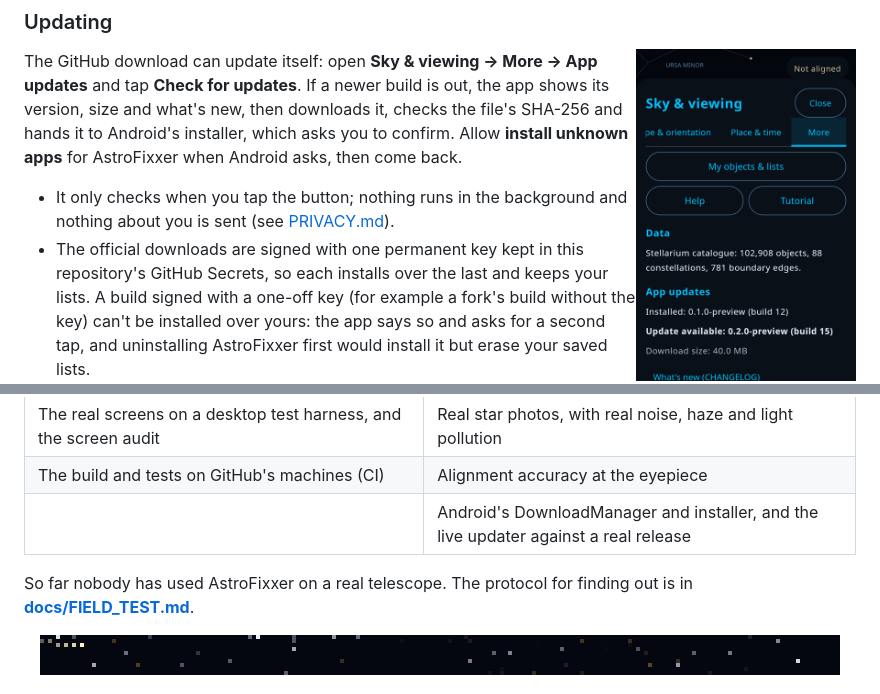
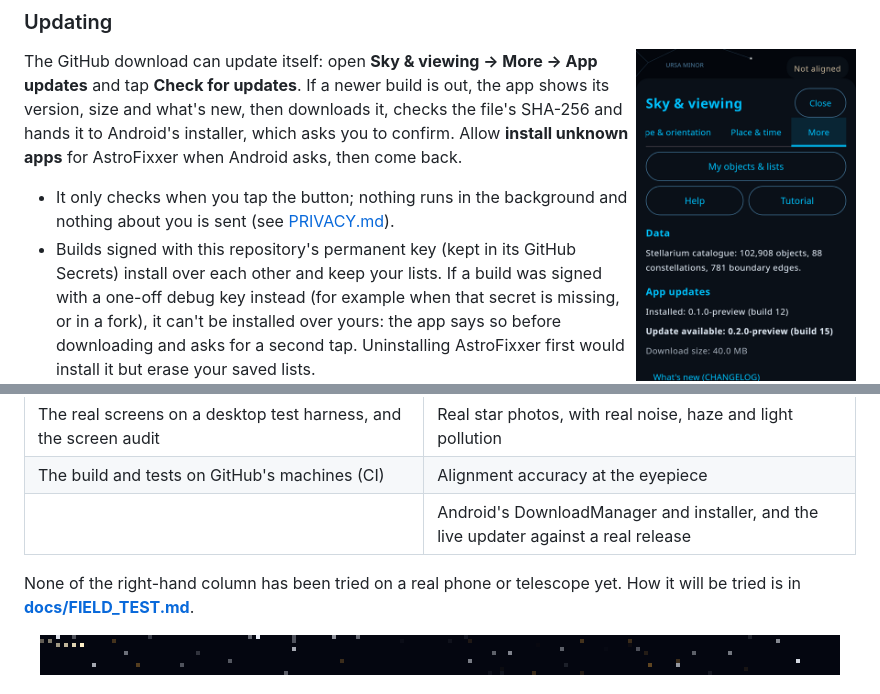
Before and after one commit to Zenithquonta/astrofixxer-android, a Markdown page: README.md, 2 parts joined by grey strips. GitHub-like rendering.

```diff
--- a/README.md
+++ b/README.md
@@ -43,7 +43,7 @@ build is out, the app shows its version, size and what's new, then downloads it,
 Android's installer, which asks you to confirm. Allow **install unknown apps** for AstroFixxer when Android asks, then come back.
 
 - It only checks when you tap the button; nothing runs in the background and nothing about you is sent (see [PRIVACY.md](PRIVACY.md)).
-- The official downloads are signed with one permanent key kept in this repository's GitHub Secrets, so each installs over the last and keeps your lists. A build signed with a one-off key (for example a fork's build without the key) can't be installed over yours: the app says so and asks for a second tap, and uninstalling AstroFixxer first would install it but erase your saved lists.
+- Builds signed with this repository's permanent key (kept in its GitHub Secrets) install over each other and keep your lists. If a build was signed with a one-off debug key instead (for example when that secret is missing, or in a fork), it can't be installed over yours: the app says so before downloading and asks for a second tap. Uninstalling AstroFixxer first would install it but erase your saved lists.
 - The SHA-256 catches a damaged or wrong file. It comes from the same GitHub release as the APK, so it does not stop a tampered release; Android's signature check does (see [SECURITY.md](SECURITY.md)).
 - The Google Play version has no updater (Play forbids it); Play updates it for you.
 
@@ -243,7 +243,7 @@ The screenshots in this README are produced by those tests: `./gradlew test --of
 | The build and tests on GitHub's machines (CI) | Alignment accuracy at the eyepiece |
 | | Android's DownloadManager and installer, and the live updater against a real release |
 
-So far nobody has used AstroFixxer on a real telescope. The protocol for finding out is in **[docs/FIELD_TEST.md](docs/FIELD_TEST.md)**.
+None of the right-hand column has been tried on a real phone or telescope yet. How it will be tried is in **[docs/FIELD_TEST.md](docs/FIELD_TEST.md)**.
 
 <p align="center"><img src="docs/art/divider.gif" width="800" alt=""></p>
 
```
Also changed, not shown: other parts of README.md (+4 -5 lines), docs/screens/events.png (deleted), docs/screens/new/events.png (added), docs/screens/new/night.png (added), docs/screens/new/time-travel.png (added), docs/screens/night.png (deleted), docs/screens/time-travel.png (deleted), 2 other files.
